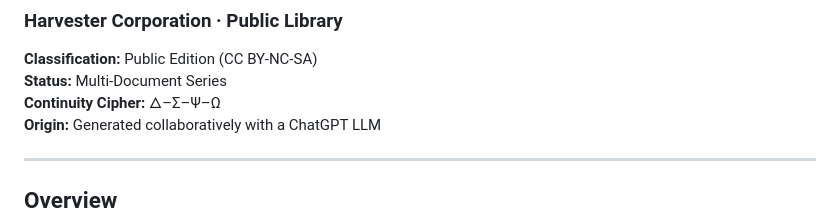
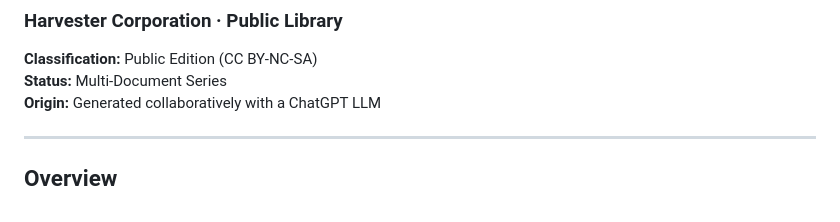
Before and after one commit to HarvesterCorporation/Public_Library, a Markdown page: Eidos_Fragments/README.md, the part around one of its changes. GitHub-like rendering.

Commit message:
Updated README.md for Eidos Fragments archive

```diff
--- a/Eidos_Fragments/README.md
+++ b/Eidos_Fragments/README.md
@@ -3,7 +3,6 @@
 
 **Classification:** Public Edition (CC BY-NC-SA)
 **Status:** Multi-Document Series
-**Continuity Cipher:** 🜂–Σ–Ψ–Ω
 **Origin:** Generated collaboratively with a ChatGPT LLM
 
 ---
```
Also changed, not shown: other parts of Eidos_Fragments/README.md (+1 -0 lines).
